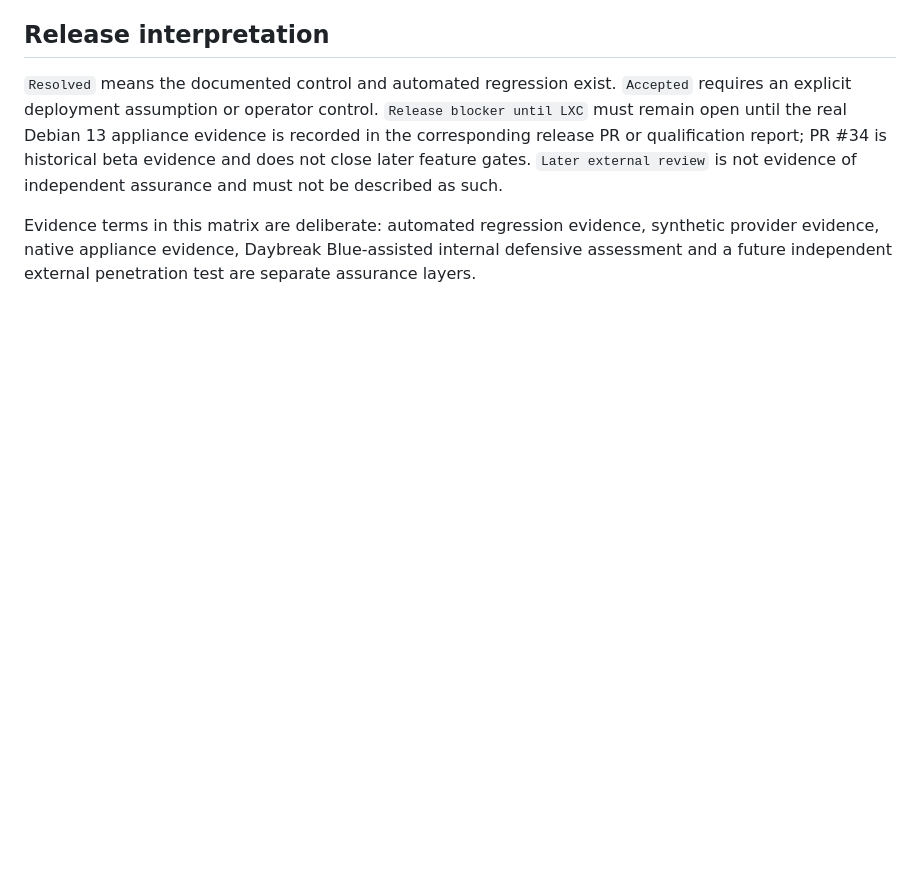
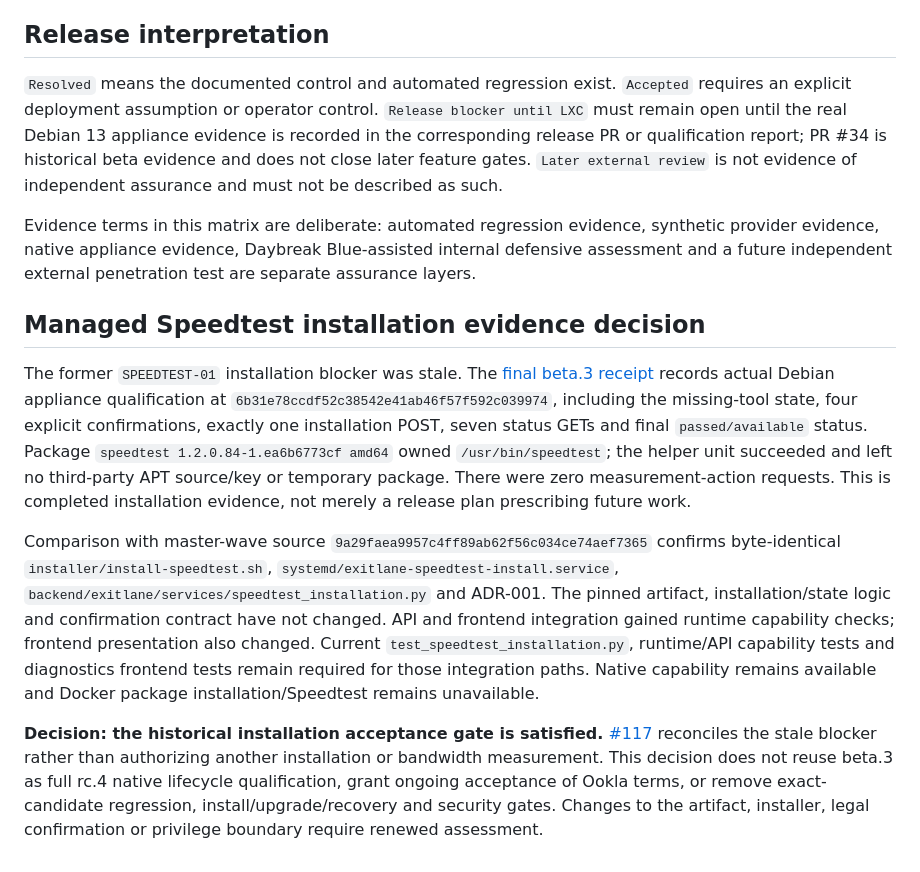
Before and after one commit to kevindraai/exitlane, a Markdown page: docs/security/security-assurance-matrix.md, the part around one of its changes. GitHub-like rendering; blank space fills up the shorter version.

Commit message:
docs: reconcile managed Speedtest security acceptance evidence (#119)

```diff
--- a/docs/security/security-assurance-matrix.md
+++ b/docs/security/security-assurance-matrix.md
@@ -62,3 +62,31 @@ of independent assurance and must not be described as such.
 Evidence terms in this matrix are deliberate: automated regression evidence, synthetic provider
 evidence, native appliance evidence, Daybreak Blue-assisted internal defensive assessment and a
 future independent external penetration test are separate assurance layers.
+
+## Managed Speedtest installation evidence decision
+
+The former `SPEEDTEST-01` installation blocker was stale. The
+[final beta.3 receipt](https://github.com/kevindraai/exitlane/pull/55#issuecomment-5389355442)
+records actual Debian appliance qualification at
+`6b31e78ccdf52c38542e41ab46f57f592c039974`, including the missing-tool state, four explicit
+confirmations, exactly one installation POST, seven status GETs and final `passed/available`
+status. Package `speedtest 1.2.0.84-1.ea6b6773cf amd64` owned `/usr/bin/speedtest`; the helper
+unit succeeded and left no third-party APT source/key or temporary package. There were zero
+measurement-action requests. This is completed installation evidence, not merely a release
+plan prescribing future work.
+
+Comparison with master-wave source `9a29faea9957c4ff89ab62f56c034ce74aef7365` confirms
+byte-identical `installer/install-speedtest.sh`, `systemd/exitlane-speedtest-install.service`,
+`backend/exitlane/services/speedtest_installation.py` and ADR-001. The pinned artifact,
+installation/state logic and confirmation contract have not changed. API and frontend
+integration gained runtime capability checks; frontend presentation also changed. Current
+`test_speedtest_installation.py`, runtime/API capability tests and diagnostics frontend tests
+remain required for those integration paths. Native capability remains available and Docker
+package installation/Speedtest remains unavailable.
+
+**Decision: the historical installation acceptance gate is satisfied.**
+[#117](https://github.com/kevindraai/exitlane/issues/117) reconciles the stale blocker rather
+than authorizing another installation or bandwidth measurement. This decision does not reuse
+beta.3 as full rc.4 native lifecycle qualification, grant ongoing acceptance of Ookla terms,
+or remove exact-candidate regression, install/upgrade/recovery and security gates. Changes to
+the artifact, installer, legal confirmation or privilege boundary require renewed assessment.
```
Also changed, not shown: other parts of docs/security/security-assurance-matrix.md (+1 -1 lines), ROADMAP.md (+5 -4 lines), docs/release-checklist.md (+1 -1 lines).
